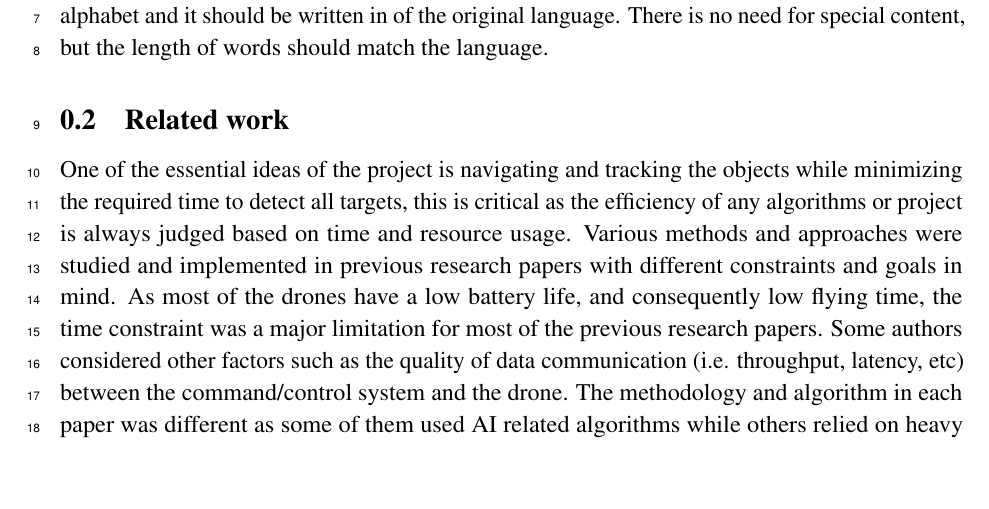
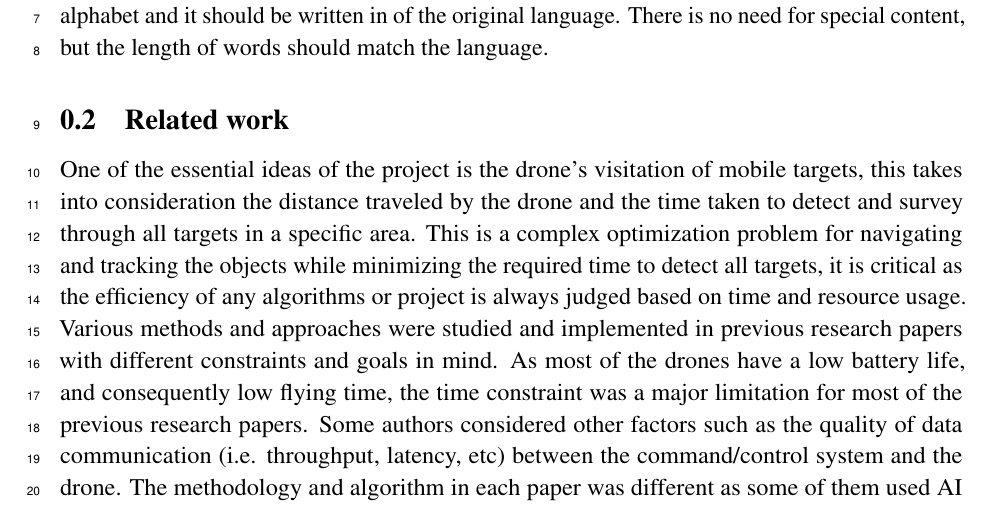
Before and after one commit to danielizham/dp-report, a LaTeX document (sections/background.tex): part of page 1 of 4, cut so that both start at the same text, the shorter picture padded with empty space. Compiled offline with pdfLaTeX.

Commit message:
final RW

```diff
--- a/sections/background.tex
+++ b/sections/background.tex
@@ -12,10 +12,10 @@
 % Part 1
 
 
-		One of the essential ideas of the project is navigating
-		and tracking the objects while minimizing the required
-		time to detect all targets,
-		this is critical as the efficiency of any algorithms
+		One of the essential ideas of the project is the drone's visitation of mobile
+		targets, this takes into consideration the distance traveled by the drone and the time taken to detect and survey through all targets in a specific area.
+		This is a complex optimization problem for navigating and tracking the objects while minimizing the required time to detect all targets,
+		it is critical as the efficiency of any algorithms
 		or project is always judged based on time and resource usage.
 		Various methods and approaches were studied and implemented
 		in previous research papers with different constraints and
```
